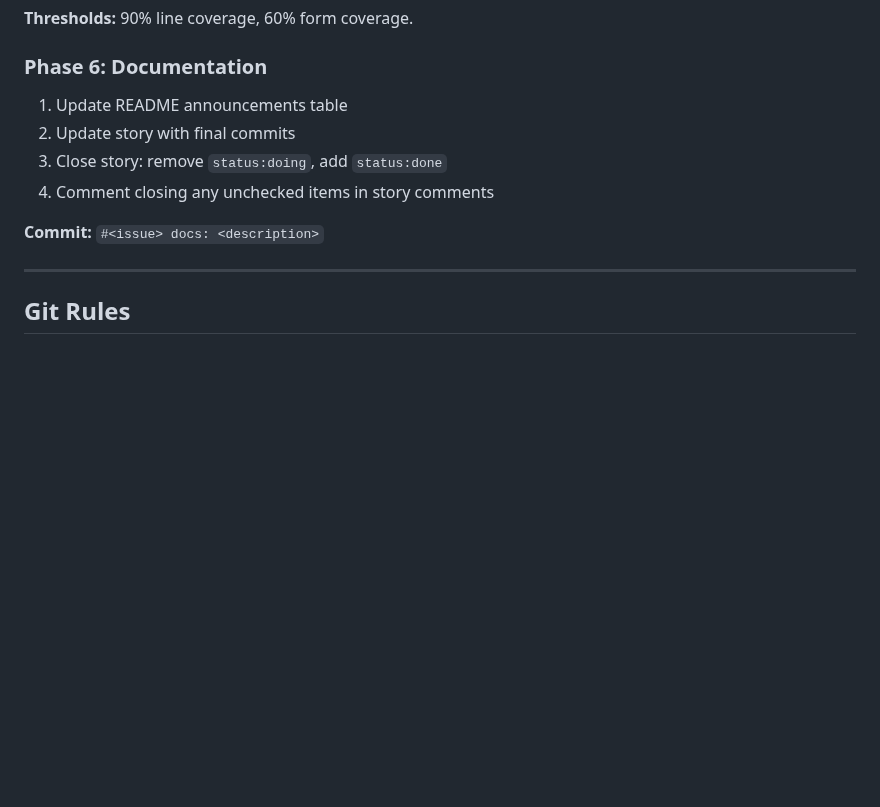
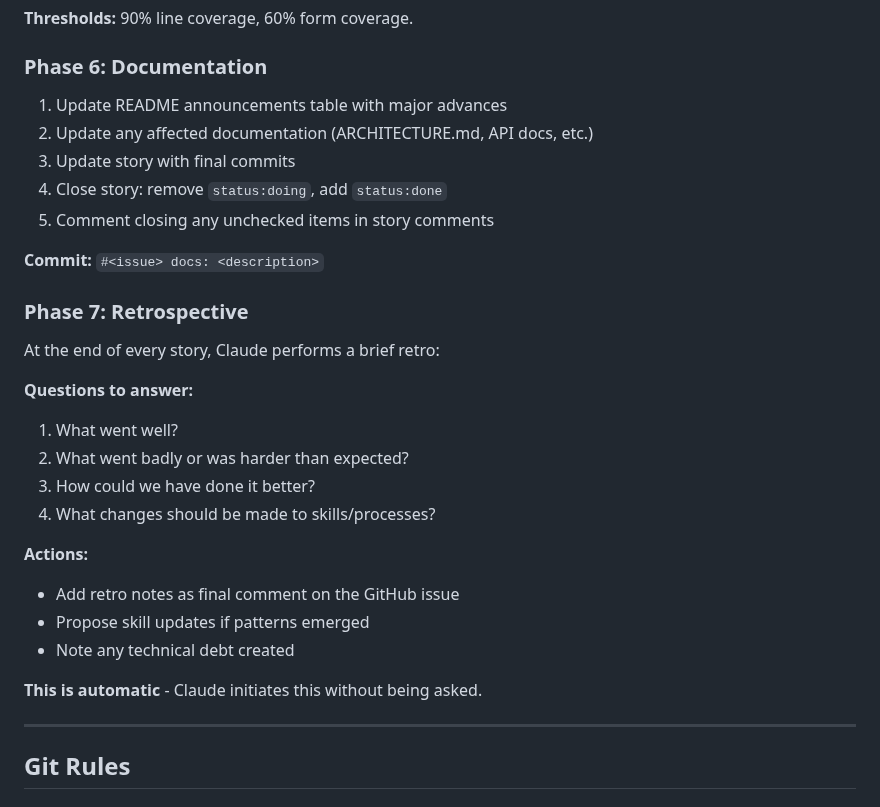
Before and after one commit to JulesGosnell/claij, a Markdown page: doc/skills/CLAIJ-DEVELOPMENT-PROCESS.md, the part around the change. Drawn GitHub-style; blank space fills up the shorter version.

Commit message:
docs: add Phase 7 Retrospective to development process skill
- Phase 6: clarify doc updates (README + all affected docs)
- Phase 7: automatic retro at story end
  - What went well/badly
  - How to improve
  - Skill update proposals

```diff
--- a/doc/skills/CLAIJ-DEVELOPMENT-PROCESS.md
+++ b/doc/skills/CLAIJ-DEVELOPMENT-PROCESS.md
@@ -80,12 +80,30 @@ Comprehensive guide for developing CLAIJ features. Covers story-driven workflow,
 
 ### Phase 6: Documentation
 
-1. Update README announcements table
-2. Update story with final commits
-3. Close story: remove `status:doing`, add `status:done`
-4. Comment closing any unchecked items in story comments
+1. Update README announcements table with major advances
+2. Update any affected documentation (ARCHITECTURE.md, API docs, etc.)
+3. Update story with final commits
+4. Close story: remove `status:doing`, add `status:done`
+5. Comment closing any unchecked items in story comments
 
 **Commit:** `#<issue> docs: <description>`
+
+### Phase 7: Retrospective
+
+At the end of every story, Claude performs a brief retro:
+
+**Questions to answer:**
+1. What went well?
+2. What went badly or was harder than expected?
+3. How could we have done it better?
+4. What changes should be made to skills/processes?
+
+**Actions:**
+- Add retro notes as final comment on the GitHub issue
+- Propose skill updates if patterns emerged
+- Note any technical debt created
+
+**This is automatic** - Claude initiates this without being asked.
 
 ---
 
```
